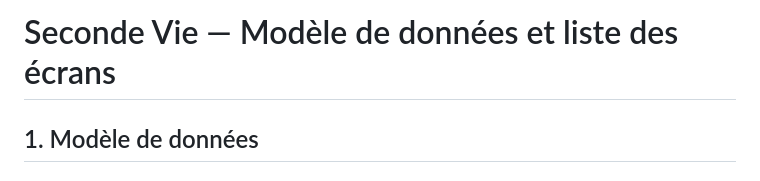
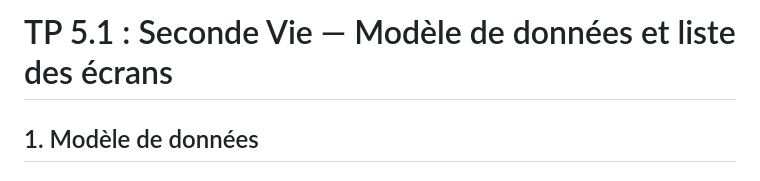
Before and after one commit to yassin-f12/cours_dev_m2i, a Markdown page: cours_module_IA/Tp5_1.md, the part around the change. Drawn GitHub-style.

```diff
--- a/cours_module_IA/Tp5.md
+++ b/cours_module_IA/Tp5_1.md
@@ -1,4 +1,4 @@
-# Seconde Vie — Modèle de données et liste des écrans
+# TP 5.1 : Seconde Vie — Modèle de données et liste des écrans
 
 ## 1. Modèle de données
 
```
Also changed, not shown: cours_module_IA/Tp5_2.md (added, +132 -0 lines), cours_module_IA/tp4.md (+12 -13 lines).
